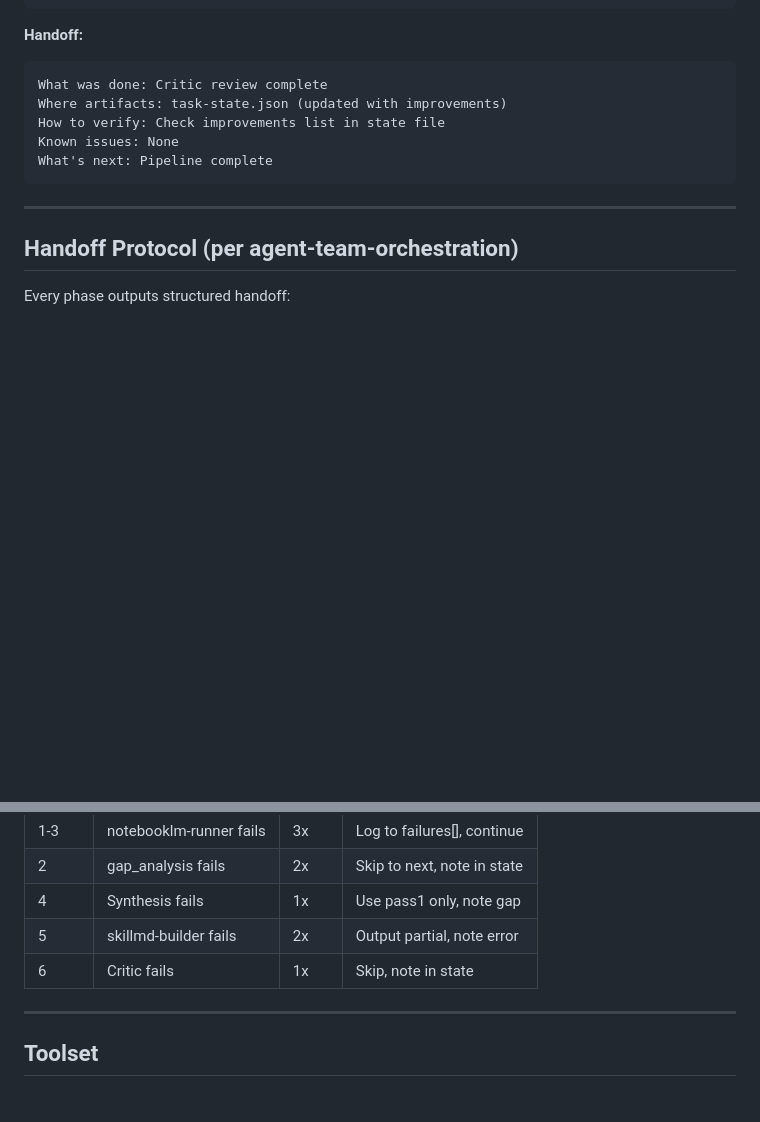
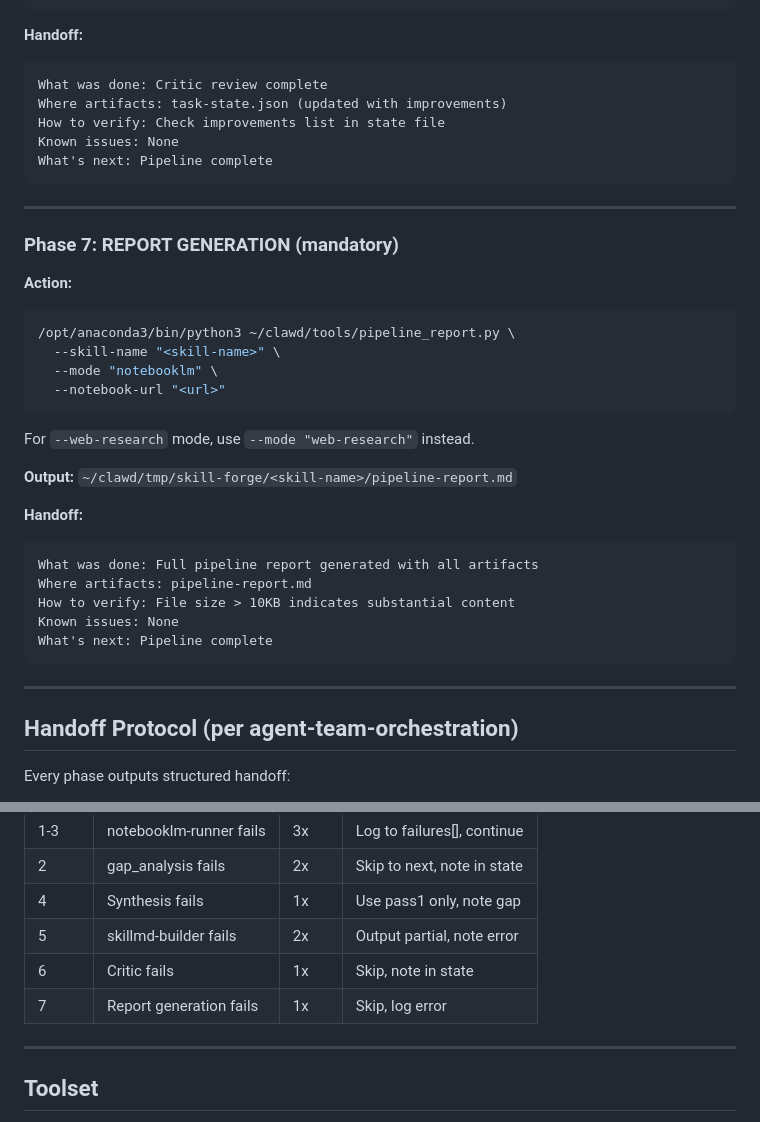
Before and after one commit to gsigor84/clawd-skills, a Markdown page: skills/skill-forge/SKILL.md, 2 parts joined by grey strips. GitHub-like rendering; blank space fills up the shorter version.

Commit message:
Add Phase 7: REPORT GENERATION to skill-forge SKILL.md

````diff
--- a/skills/skill-forge/SKILL.md
+++ b/skills/skill-forge/SKILL.md
@@ -271,6 +271,31 @@ What's next: Pipeline complete
 
 ---
 
+### Phase 7: REPORT GENERATION (mandatory)
+
+**Action:**
+```bash
+/opt/anaconda3/bin/python3 ~/clawd/tools/pipeline_report.py \
+  --skill-name "<skill-name>" \
+  --mode "notebooklm" \
+  --notebook-url "<url>"
+```
+
+For `--web-research` mode, use `--mode "web-research"` instead.
+
+**Output:** `~/clawd/tmp/skill-forge/<skill-name>/pipeline-report.md`
+
+**Handoff:**
+```
+What was done: Full pipeline report generated with all artifacts
+Where artifacts: pipeline-report.md
+How to verify: File size > 10KB indicates substantial content
+Known issues: None
+What's next: Pipeline complete
+```
+
+---
+
 ## Handoff Protocol (per agent-team-orchestration)
 
 Every phase outputs structured handoff:
@@ -291,6 +316,7 @@ Every phase outputs structured handoff:
 | 4 | Synthesis fails | 1x | Use pass1 only, note gap |
 | 5 | skillmd-builder fails | 2x | Output partial, note error |
 | 6 | Critic fails | 1x | Skip, note in state |
+| 7 | Report generation fails | 1x | Skip, log error |
 
 ---
 
````
